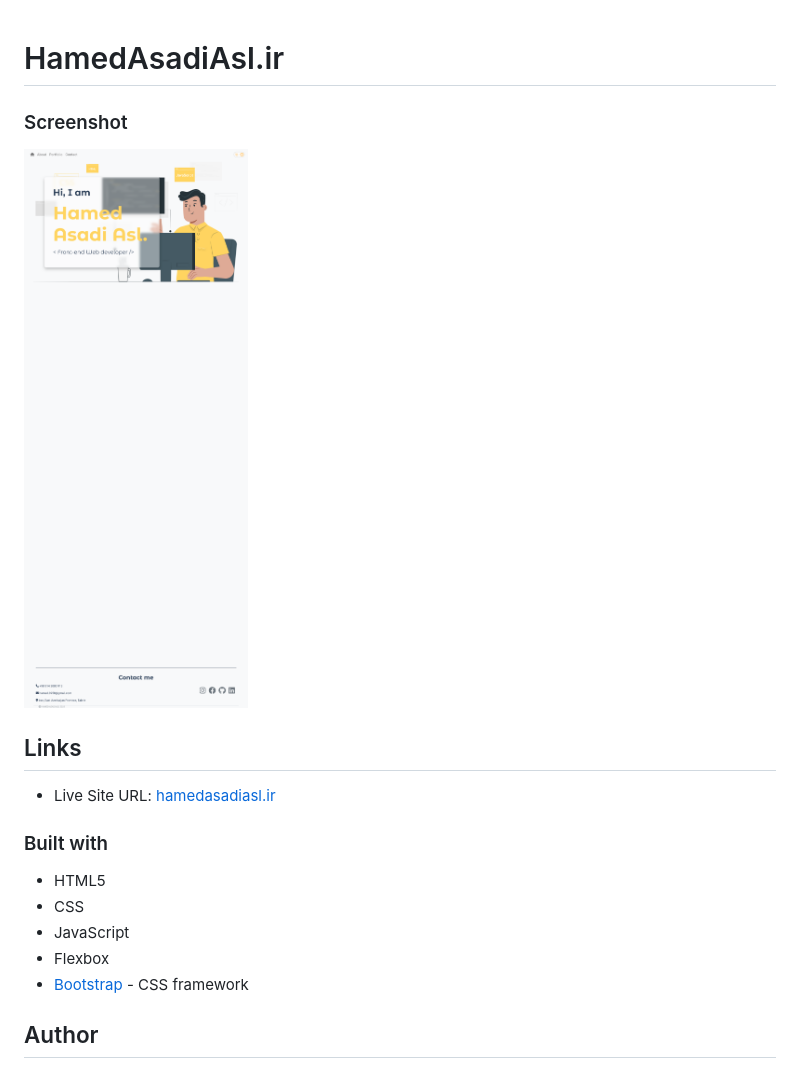
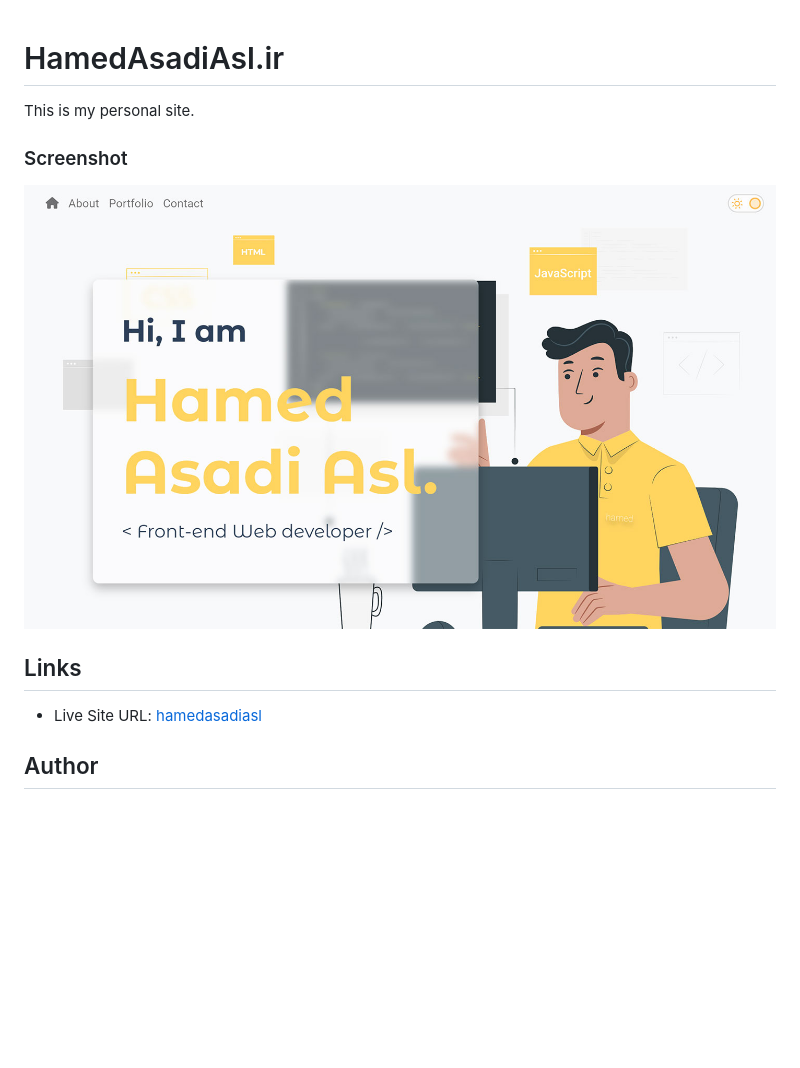
Before and after one commit to hamed3958/hamed, a Markdown page: README.md, the part around the change. Drawn GitHub-style; pictures changed too: hamed-web.jpg (added), hamed-web.png (deleted); blank space fills up the shorter version.

```diff
--- a/README.md
+++ b/README.md
@@ -1,20 +1,14 @@
 # HamedAsadiAsl.ir
+
+This is my personal site.
 
 ### Screenshot
 
-![my personal web site](hamed-web.png)
+![my personal web site](hamed-web.jpg)
 
 ## Links
 
-- Live Site URL: [hamedasadiasl.ir](https://hamed3958.github.io/shortly-URL/)
-
-### Built with
-
-- HTML5
-- CSS
-- JavaScript
-- Flexbox
-- [Bootstrap](https://getbootstrap.com/) - CSS framework
+- Live Site URL: [hamedasadiasl](https://hamed3958.github.io/hamed/)
 
 
 ## Author
```
Also changed, not shown: images/apple-touch-icon.png (deleted), images/favicon-16x16.png, images/favicon-32x32.png, 3 other files.
